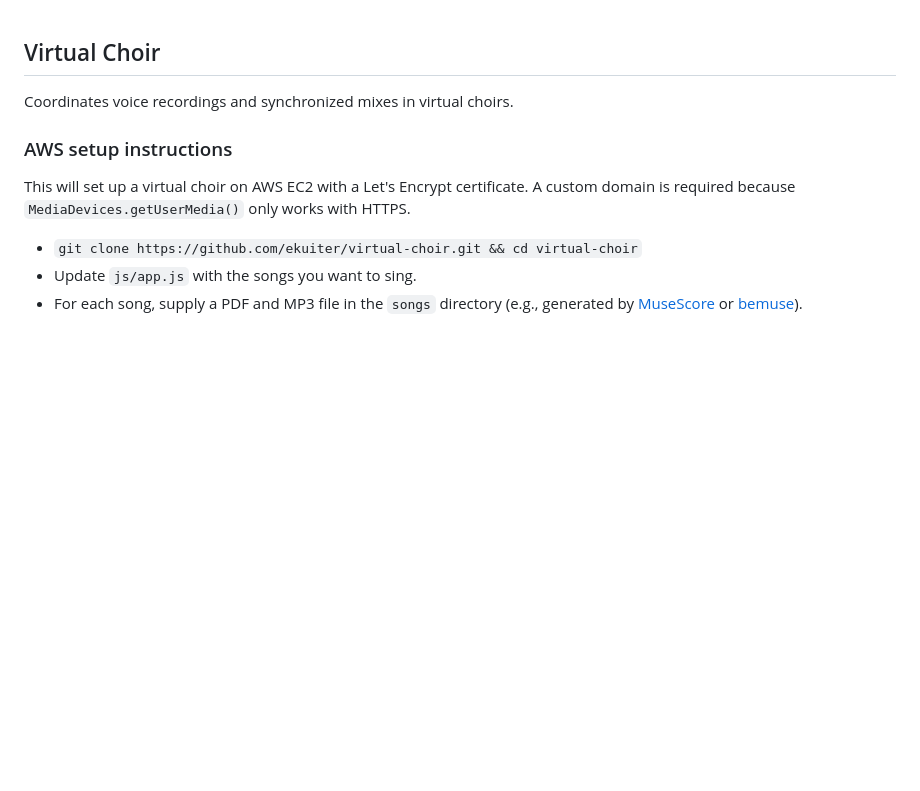
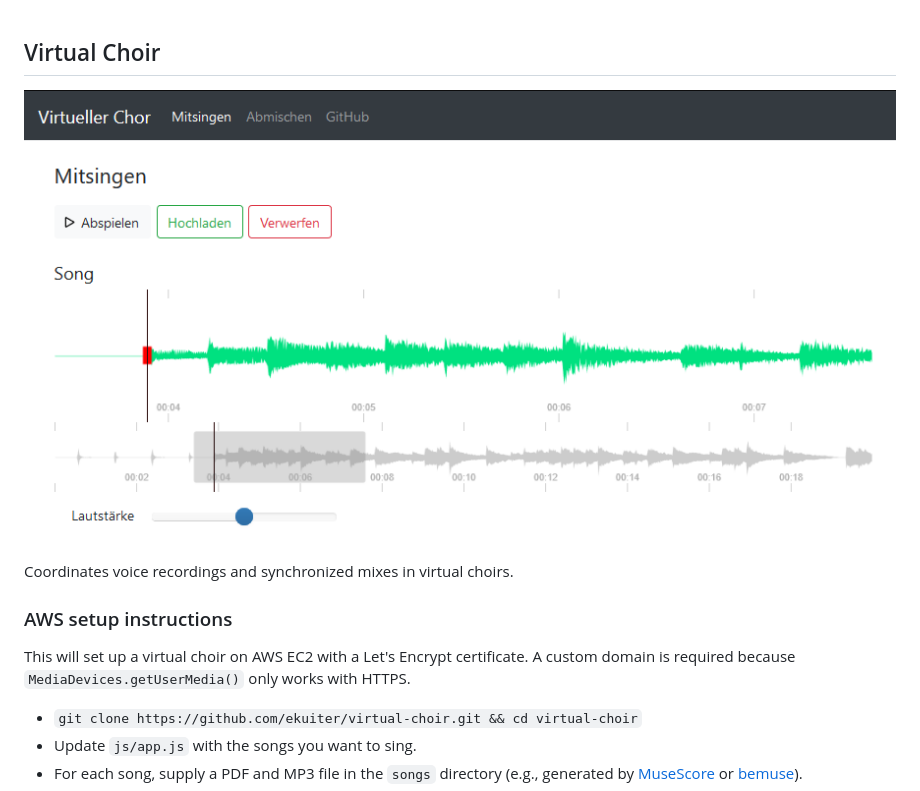
Before and after one commit to ekuiter/virtual-choir, a Markdown page: README.md, the part around the change. GitHub-like rendering; pictures changed too: img/screenshot.png (added); blank space fills up the shorter version.

```diff
--- a/README.md
+++ b/README.md
@@ -1,4 +1,6 @@
 ## Virtual Choir
+
+![Screenshot](img/screenshot.png)
 
 Coordinates voice recordings and synchronized mixes in virtual choirs.
 
```
Also changed, not shown: 2 other files.
